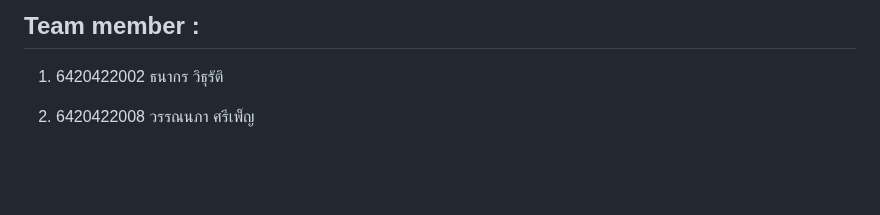
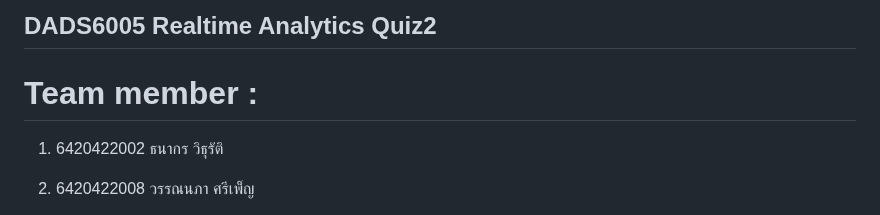
Before and after one commit to Hakulani/reatimeanalytic, a Markdown page: README.md, the part around the change. Drawn GitHub-style; blank space fills up the shorter version.

```diff
--- a/README.md
+++ b/README.md
@@ -1,6 +1,5 @@
-## Team member :
-
-
+## DADS6005 Realtime Analytics Quiz2
+# Team member :
 1. 6420422002 ธนากร วิธุรัติ
 
 2. 6420422008 วรรณนภา ศรีเพ็ญ
```
